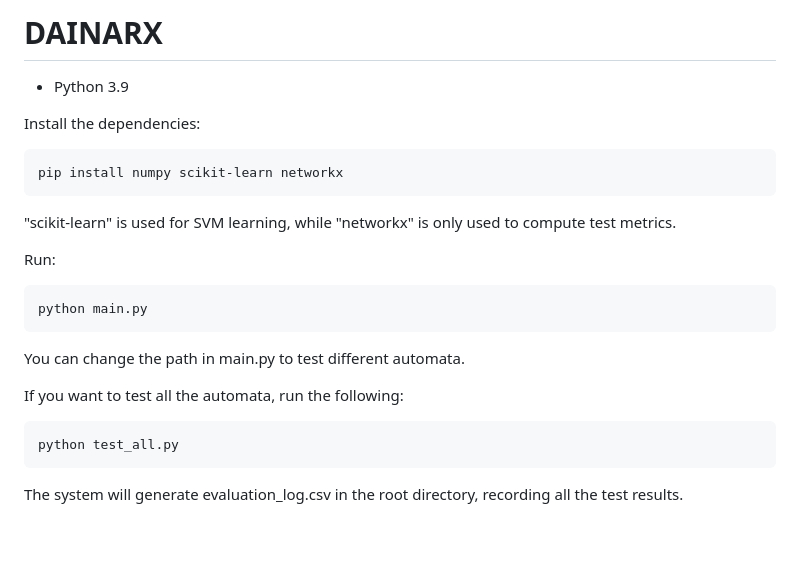
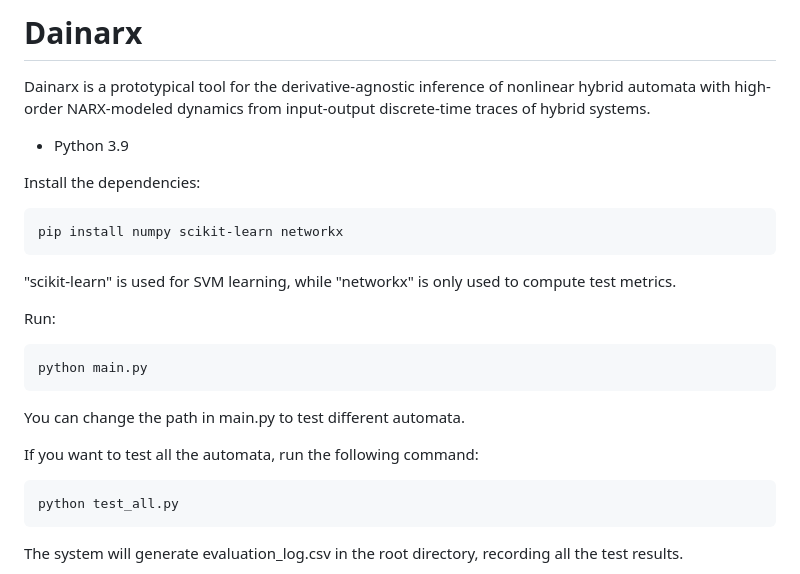
Before and after one commit to pengqianhan/Dainarx-pq, a Markdown page: readme.md, the part around the change. GitHub-like rendering; blank space fills up the shorter version.

````diff
--- a/readme.md
+++ b/readme.md
@@ -1,4 +1,6 @@
-# DAINARX
+# Dainarx
+
+Dainarx is a prototypical tool for the derivative-agnostic inference of nonlinear hybrid automata with high-order NARX-modeled dynamics from input-output discrete-time traces of hybrid systems.
 
 - Python 3.9
 
@@ -17,7 +19,7 @@ python main.py
 
 You can change the path in main.py to test different automata.
 
-If you want to test all the automata, run the following:
+If you want to test all the automata, run the following command:
 
 ```
 python test_all.py
````
